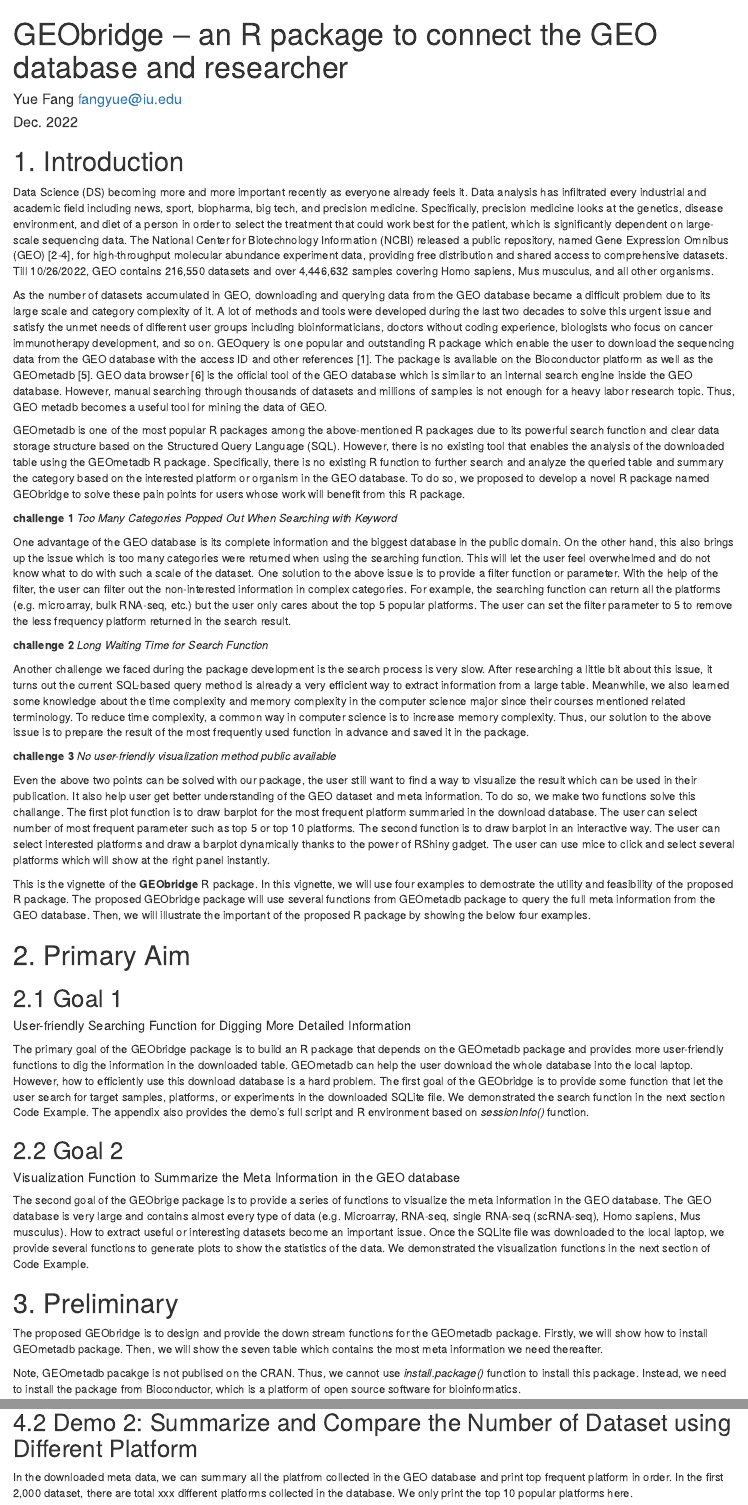
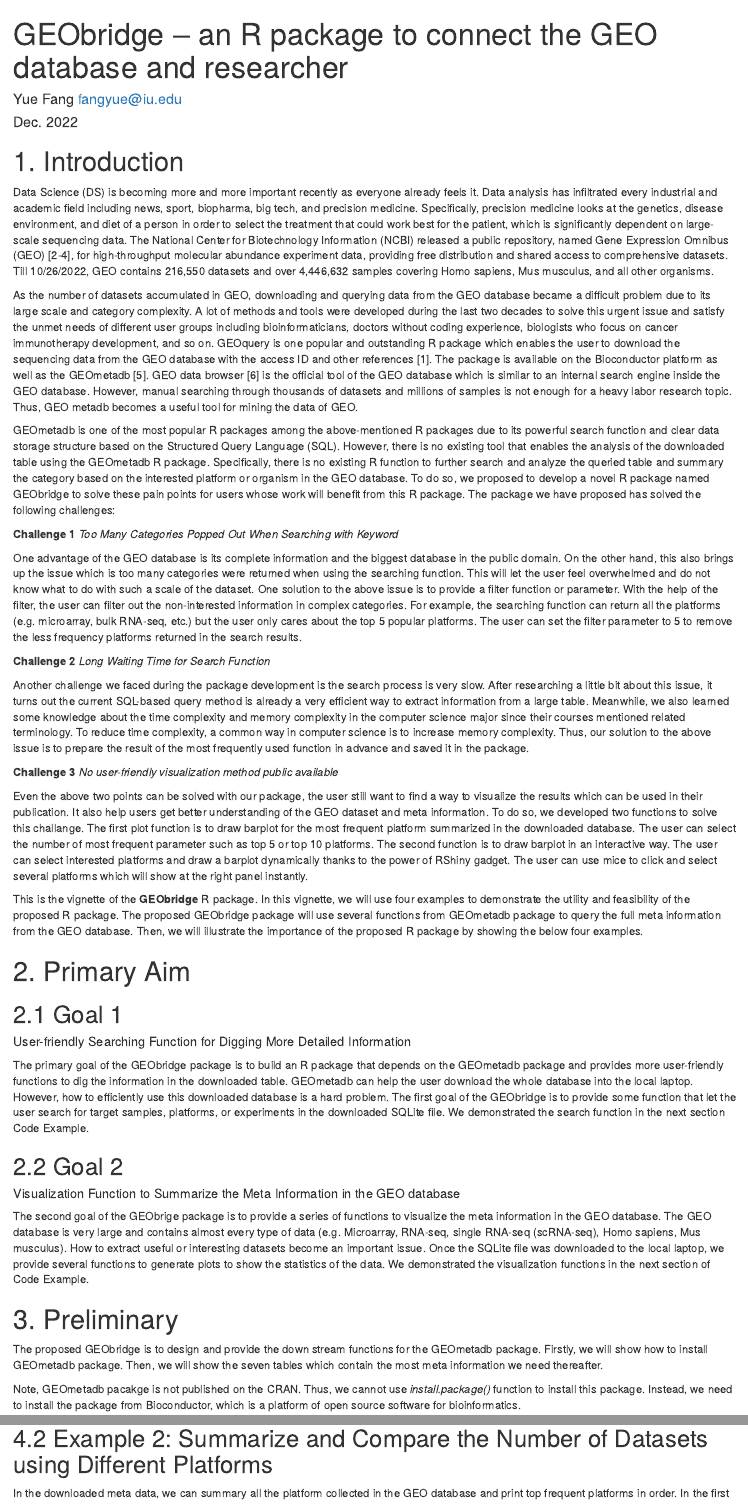
Before and after one commit to yuefang1991/GEObridge, an R Markdown document (vignettes/vignettes.Rmd): the page in a window 1100 px wide, from its top, and a second part further down, joined at a grey line. Rendered offline with R 4.5, knitr and Pandoc, with nearby package versions; some code elsewhere in the file could not run offline.

Commit message:
fix typo

````diff
--- a/vignettes/vignettes.Rmd
+++ b/vignettes/vignettes.Rmd
@@ -13,28 +13,28 @@
 
 # 1. Introduction
 
-Data Science (DS) becoming more and more important recently as everyone already feels it. Data analysis has infiltrated every industrial and academic field including news, sport, biopharma, big tech, and precision medicine. Specifically, precision medicine looks at the genetics, disease environment, and diet of a person in order to select the treatment that could work best for the patient, which is significantly dependent on large-scale sequencing data. The National Center for Biotechnology Information (NCBI) released a public repository, named Gene Expression Omnibus (GEO) [2-4], for high-throughput molecular abundance experiment data, providing free distribution and shared access to comprehensive datasets. Till 10/26/2022, GEO contains 216,550 datasets and over 4,446,632 samples covering Homo sapiens, Mus musculus, and all other organisms.
+Data Science (DS) is becoming more and more important recently as everyone already feels it. Data analysis has infiltrated every industrial and academic field including news, sport, biopharma, big tech, and precision medicine. Specifically, precision medicine looks at the genetics, disease environment, and diet of a person in order to select the treatment that could work best for the patient, which is significantly dependent on large-scale sequencing data. The National Center for Biotechnology Information (NCBI) released a public repository, named Gene Expression Omnibus (GEO) [2-4], for high-throughput molecular abundance experiment data, providing free distribution and shared access to comprehensive datasets. Till 10/26/2022, GEO contains 216,550 datasets and over 4,446,632 samples covering Homo sapiens, Mus musculus, and all other organisms.
 
-As the number of datasets accumulated in GEO, downloading and querying data from the GEO database became a difficult problem due to its large scale and category complexity of it. A lot of methods and tools were developed during the last two decades to solve this urgent issue and satisfy the unmet needs of different user groups including bioinformaticians, doctors without coding experience, biologists who focus on cancer immunotherapy development, and so on. GEOquery is one popular and outstanding R package which enable the user to download the sequencing data from the GEO database with the access ID and other references [1]. The package is available on the Bioconductor platform as well as the GEOmetadb [5]. GEO data browser [6] is the official tool of the GEO database which is similar to an internal search engine inside the GEO database. However, manual searching through thousands of datasets and millions of samples is not enough for a heavy labor research topic. Thus, GEO metadb becomes a useful tool for mining the data of GEO.
+As the number of datasets accumulated in GEO, downloading and querying data from the GEO database became a difficult problem due to its large scale and category complexity. A lot of methods and tools were developed during the last two decades to solve this urgent issue and satisfy the unmet needs of different user groups including bioinformaticians, doctors without coding experience, biologists who focus on cancer immunotherapy development, and so on. GEOquery is one popular and outstanding R package which enables the user to download the sequencing data from the GEO database with the access ID and other references [1]. The package is available on the Bioconductor platform as well as the GEOmetadb [5]. GEO data browser [6] is the official tool of the GEO database which is similar to an internal search engine inside the GEO database. However, manual searching through thousands of datasets and millions of samples is not enough for a heavy labor research topic. Thus, GEO metadb becomes a useful tool for mining the data of GEO.
 
-GEOmetadb is one of the most popular R packages among the above-mentioned R packages due to its powerful search function and clear data storage structure based on the Structured Query Language (SQL). However, there is no existing tool that enables the analysis of the downloaded table using the GEOmetadb R package. Specifically, there is no existing R function to further search and analyze the queried table and summary the category based on the interested platform or organism in the GEO database. To do so, we proposed to develop a novel R package named GEObridge to solve these pain points for users whose work will benefit from this R package.
+GEOmetadb is one of the most popular R packages among the above-mentioned R packages due to its powerful search function and clear data storage structure based on the Structured Query Language (SQL). However, there is no existing tool that enables the analysis of the downloaded table using the GEOmetadb R package. Specifically, there is no existing R function to further search and analyze the queried table and summary the category based on the interested platform or organism in the GEO database. To do so, we proposed to develop a novel R package named GEObridge to solve these pain points for users whose work will benefit from this R package. The package we have proposed has solved the following challenges:
 
-**challenge 1** *Too Many Categories Popped Out When Searching with Keyword*
+**Challenge 1** *Too Many Categories Popped Out When Searching with Keyword*
 
 One advantage of the GEO database is its complete information and the biggest database in the public domain. On the other hand, this also brings up the issue which is too many categories were returned when using the searching function. This will let the user feel overwhelmed and do not know what to do with such a scale of the dataset.
-One solution to the above issue is to provide a filter function or parameter. With the help of the filter, the user can filter out the non-interested information in complex categories. For example, the searching function can return all the platforms (e.g. microarray, bulk RNA-seq, etc.) but the user only cares about the top 5 popular platforms. The user can set the filter parameter to 5 to remove the less frequency platform returned in the search result.
+One solution to the above issue is to provide a filter function or parameter. With the help of the filter, the user can filter out the non-interested information in complex categories. For example, the searching function can return all the platforms (e.g. microarray, bulk RNA-seq, etc.) but the user only cares about the top 5 popular platforms. The user can set the filter parameter to 5 to remove the less frequency platforms returned in the search results.
 
-**challenge 2** *Long Waiting Time for Search Function*
+**Challenge 2** *Long Waiting Time for Search Function*
 
 Another challenge we faced during the package development is the search process is very slow. After researching a little bit about this issue, it turns out the current SQL-based query method is already a very efficient way to extract information from a large table. Meanwhile, we also learned some knowledge about the time complexity and memory complexity in the computer science major since their courses mentioned related terminology.
 To reduce time complexity, a common way in computer science is to increase memory complexity. Thus, our solution to the above issue is to prepare the result of the most frequently used function in advance and saved it in the package.
 
-**challenge 3** *No user-friendly visualization method public available*
+**Challenge 3** *No user-friendly visualization method public available*
 
-Even the above two points can be solved with our package, the user still want to find a way to visualize the result which can be used in their publication. It also help user get better understanding of the GEO dataset and meta information. To do so, we make two functions solve this challange. The first plot function is to draw barplot for the most frequent platform summaried in the download database. The user can select number of most frequent parameter such as top 5 or top 10 platforms. The second function is to draw barplot in an interactive way. The user can select interested platforms and draw a barplot dynamically thanks to the power of RShiny gadget. The user can use mice to click and select several platforms which will show at the right panel instantly.
+Even the above two points can be solved with our package, the user still want to find a way to visualize the results which can be used in their publication. It also help users get better understanding of the GEO dataset and meta information. To do so, we developed two functions to solve this challange. The first plot function is to draw barplot for the most frequent platform summarized in the downloaded database. The user can select the number of most frequent parameter such as top 5 or top 10 platforms. The second function is to draw barplot in an interactive way. The user can select interested platforms and draw a barplot dynamically thanks to the power of RShiny gadget. The user can use mice to click and select several platforms which will show at the right panel instantly.
 
 
-This is the vignette of the **GEObridge** R package. In this vignette, we will use four examples to demostrate the utility and feasibility of the proposed R package. The proposed GEObridge package will use several functions from GEOmetadb package to query the full meta information from the GEO database. Then, we will illustrate the important of the proposed R package by showing the below four examples.
+This is the vignette of the **GEObridge** R package. In this vignette, we will use four examples to demonstrate the utility and feasibility of the proposed R package. The proposed GEObridge package will use several functions from GEOmetadb package to query the full meta information from the GEO database. Then, we will illustrate the importance of the proposed R package by showing the below four examples.
 
 
 # 2. Primary Aim
@@ -42,7 +42,7 @@
 ## 2.1 Goal 1
 ##### User-friendly Searching Function for Digging More Detailed Information
 
-The primary goal of the GEObridge package is to build an R package that depends on the GEOmetadb package and provides more user-friendly functions to dig the information in the downloaded table. GEOmetadb can help the user download the whole database into the local laptop. However, how to efficiently use this download database is a hard problem. The first goal of the GEObridge is to provide some function that let the user search for target samples, platforms, or experiments in the downloaded SQLite file. We demonstrated the search function in the next section Code Example. The appendix also provides the demo's full script and R environment based on *sessionInfo()* function.
+The primary goal of the GEObridge package is to build an R package that depends on the GEOmetadb package and provides more user-friendly functions to dig the information in the downloaded table. GEOmetadb can help the user download the whole database into the local laptop. However, how to efficiently use this downloaded database is a hard problem. The first goal of the GEObridge is to provide some function that let the user search for target samples, platforms, or experiments in the downloaded SQLite file. We demonstrated the search function in the next section Code Example.
 
 ## 2.2 Goal 2
 ##### Visualization Function to Summarize the Meta Information in the GEO database
@@ -54,9 +54,9 @@
 
 # 3. Preliminary
 
-The proposed GEObridge is to design and provide the down stream functions for the GEOmetadb package. Firstly, we will show how to install GEOmetadb package. Then, we will show the seven table which contains the most meta information we need thereafter.
+The proposed GEObridge is to design and provide the down stream functions for the GEOmetadb package. Firstly, we will show how to install GEOmetadb package. Then, we will show the seven tables which contain the most meta information we need thereafter.
 
-Note, GEOmetadb pacakge is not publised on the CRAN. Thus, we cannot use *install.package()* function to install this package. Instead, we need to install the package from Bioconductor, which is a platform of open source software for bioinformatics.
+Note, GEOmetadb pacakge is not published on the CRAN. Thus, we cannot use *install.package()* function to install this package. Instead, we need to install the package from Bioconductor, which is a platform of open source software for bioinformatics.
 
 
 ```{r ins-pkg, include=TRUE, eval=FALSE}
@@ -94,8 +94,8 @@
 
 
-## 4.2 Demo 2: Summarize and Compare the Number of Dataset using Different Platform
+## 4.2 Example 2: Summarize and Compare the Number of Datasets using Different Platforms
 
-In the downloaded meta data, we can summary all the platfrom collected in the GEO database and print top frequent platform in order. In the first 2,000 dataset, there are total xxx different platforms collected in the database. We only print the top 10 popular platforms here.
+In the downloaded meta data, we can summary all the platform collected in the GEO database and print top frequent platforms in order. In the first 2,000 datasets, there are total xxx different platforms collected in the database. We only print the top 10 popular platforms here.
 
 ```{r demo2, include=TRUE, eval=TRUE}
 top10 = print_top_N_platform(topN=10, verbose=TRUE, db=connection)
````
Also changed, not shown: docs/pkgdown.yml, docs/search.json, vignettes/vignettes.Rmd (26 more changed lines), 1 other file.
